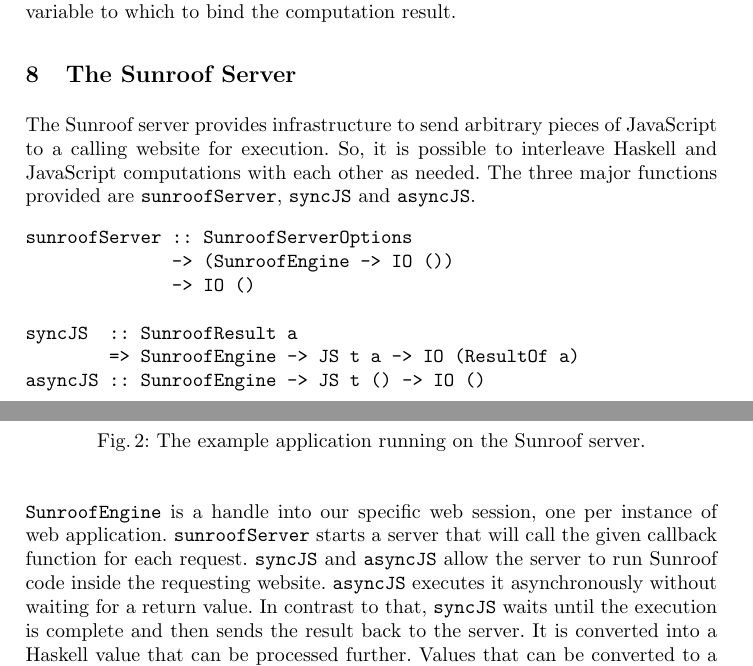
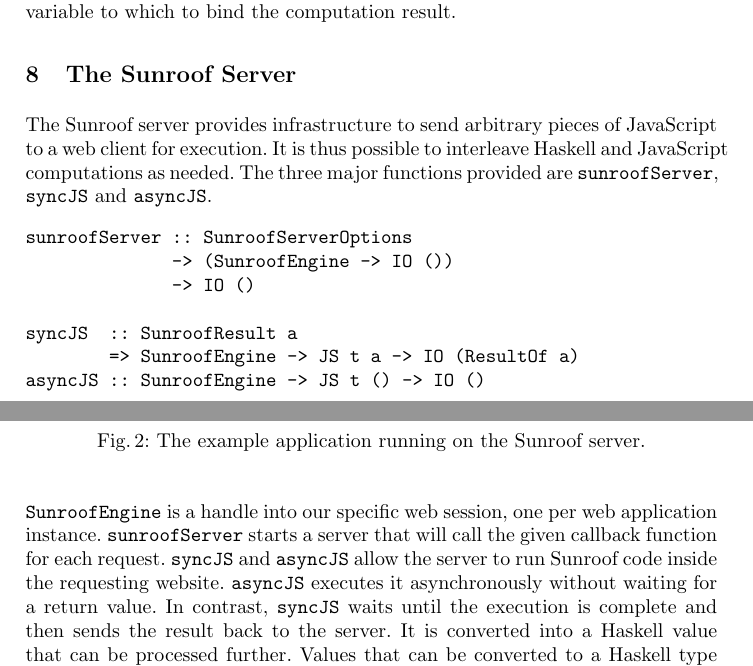
Before and after one commit to ku-fpg/paper-sunroof-tfp13, a LaTeX paper (sunroof.tex): two parts of pages 12 and 13 of 16, joined at a grey line, cut so that both start at the same text. Compiled offline with pdfLaTeX.

Commit message:
Section 8

```diff
--- a/sunroof.tex
+++ b/sunroof.tex
@@ -848,9 +848,9 @@ bind the computation result.
 \label{sec:server}
 
 The Sunroof server provides infrastructure to send arbitrary pieces
-of JavaScript to a calling website for execution.
-So, it is possible to interleave Haskell and JavaScript
-computations with each other as needed. The three major functions
+of JavaScript to a web client for execution.
+It is thus possible to interleave Haskell and JavaScript
+computations as needed. The three major functions
 provided are \Src{sunroofServer}, \Src{syncJS} and \Src{asyncJS}.
 \begin{Code}
 sunroofServer :: SunroofServerOptions
@@ -861,13 +861,13 @@ syncJS  :: SunroofResult a
         => SunroofEngine -> JS t a -> IO (ResultOf a)
 asyncJS :: SunroofEngine -> JS t () -> IO ()
 \end{Code}
-\Src{SunroofEngine} is a handle into our specific web session, one per instance of web application.
+\Src{SunroofEngine} is a handle into our specific web session, one per web application instance.
 \Src{sunroofServer} starts a server that will call the given callback function
 for each request.
 \Src{syncJS} and \Src{asyncJS} allow the server
 to run Sunroof code inside the requesting website.
 \Src{asyncJS} executes it asynchronously without
-waiting for a return value. In contrast to that,
+waiting for a return value. In contrast,
 \Src{syncJS} waits until the execution is complete and
 then sends the result back to the server. It
 is converted into a Haskell value that can be processed further.
```
